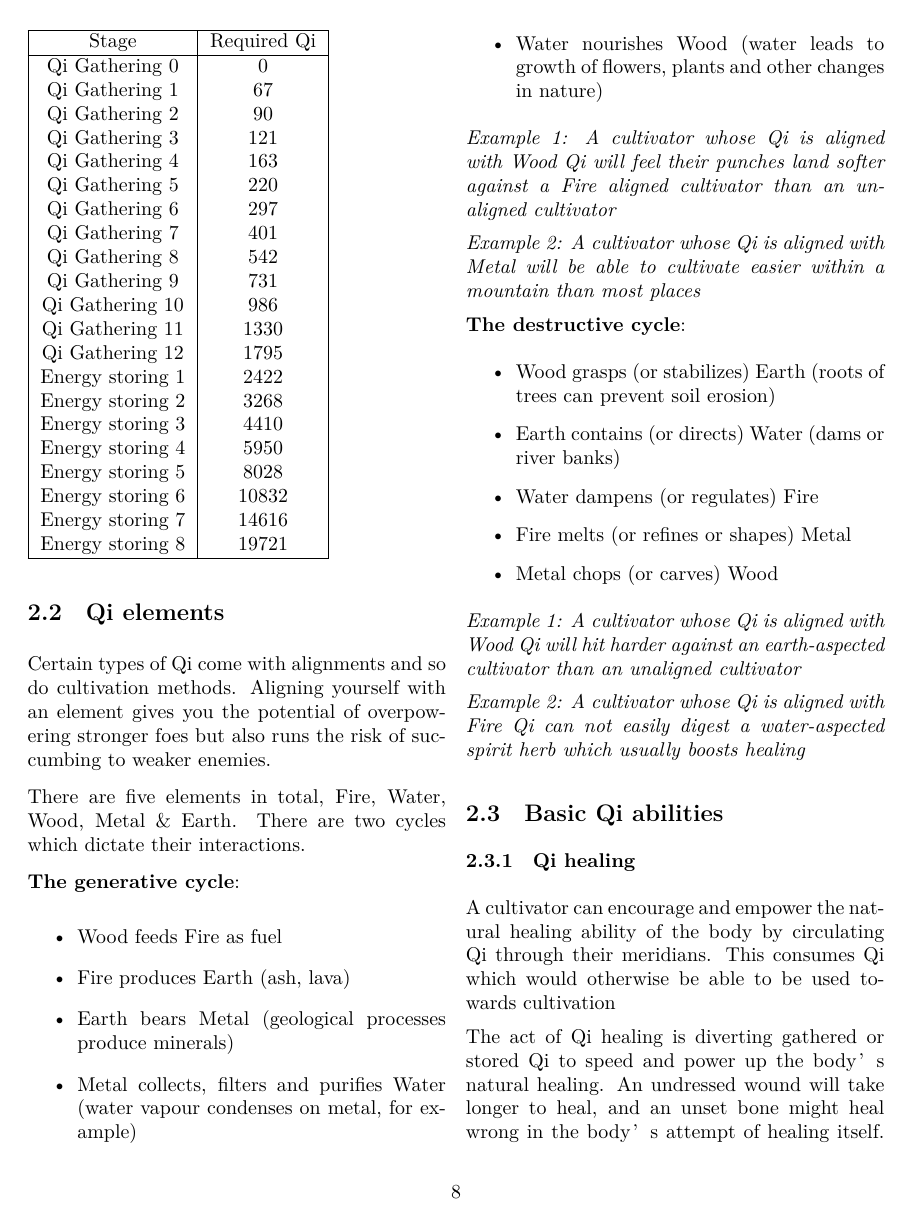
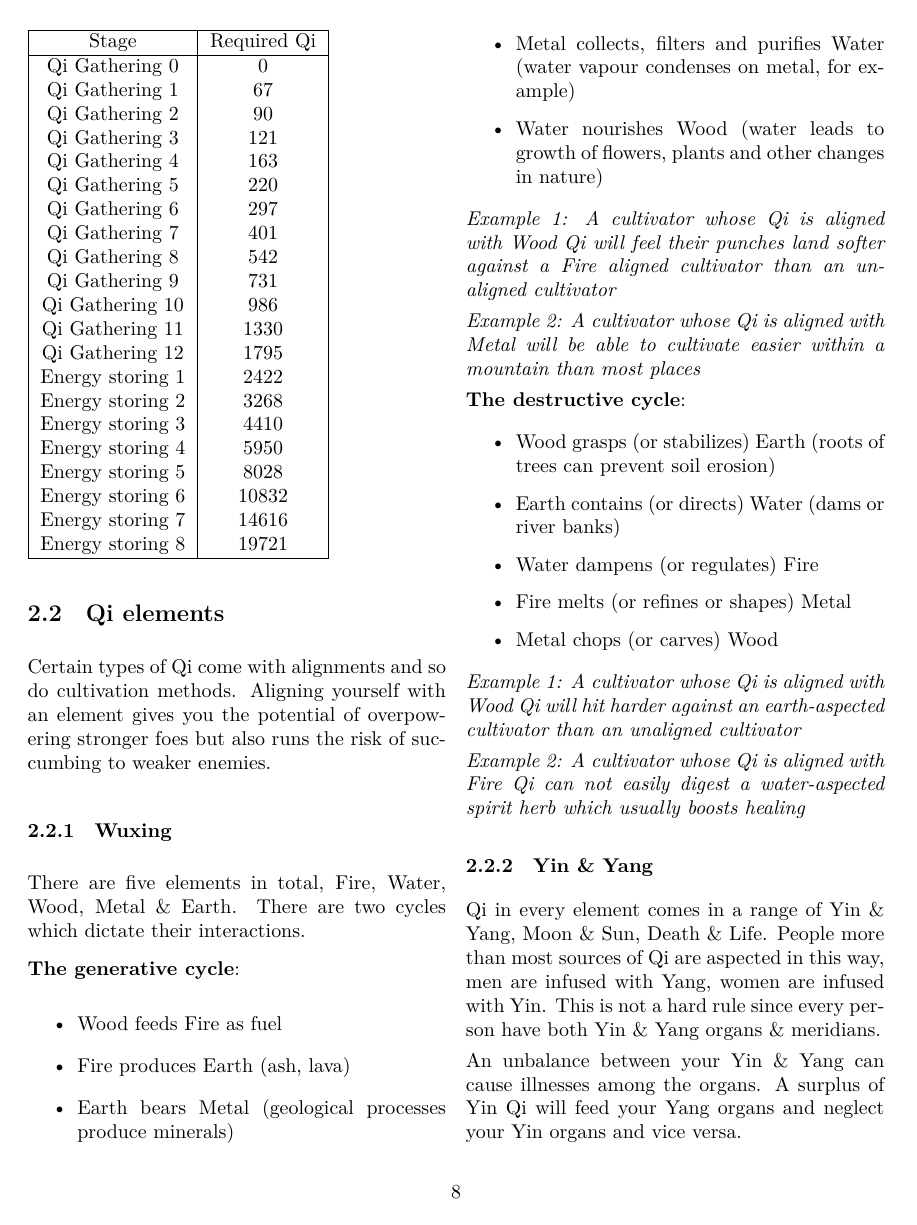
Before and after one commit to Ashley-Bjors/Xianxia-TTRPG, a LaTeX document (Xianxia TTRPG Rulebook.tex, which reads Chapters/Cultivation.tex): page 8 of 19 before the commit and page 8 of 20 after it. Compiled offline with XeLaTeX.

Commit message:
added Yin & Yang

```diff
--- a/Chapters/Cultivation.tex
+++ b/Chapters/Cultivation.tex
@@ -63,6 +63,8 @@ This table overviews the base amount of Qi a successful breakthrough it takes to
 \subsection{Qi elements}
 Certain types of Qi come with alignments and so do cultivation methods. Aligning yourself with an element gives you the potential of overpowering stronger foes but also runs the risk of succumbing to weaker enemies.
 
+\subsubsection{Wuxing}
+
 There are five elements in total, Fire, Water, Wood, Metal \& Earth. There are two cycles which dictate their interactions.
 
 \textbf{The generative cycle}:
@@ -90,3 +92,10 @@ There are five elements in total, Fire, Water, Wood, Metal \& Earth. There are t
 \textit{Example 1: A cultivator whose Qi is aligned with Wood Qi will hit harder against an earth-aspected cultivator than an unaligned cultivator}
 
 \textit{Example 2: A cultivator whose Qi is aligned with Fire Qi can not easily digest a water-aspected spirit herb which usually boosts healing}
+
+\subsubsection{Yin \& Yang}
+
+Qi in every element comes in a range of Yin \& Yang, Moon \& Sun, Death \& Life. People more than most sources of Qi are aspected in this way, men are infused with Yang,
+women are infused with Yin. This is not a hard rule since every person have both Yin \& Yang organs \& meridians.
+
+An unbalance between your Yin \& Yang can cause illnesses among the organs. A surplus of Yin Qi will feed your Yang organs and neglect your Yin organs and vice versa.
```
Also changed, not shown: Xianxia TTRPG Rulebook.pdf, Chapters/Cultivation.tex (4 more changed lines).
